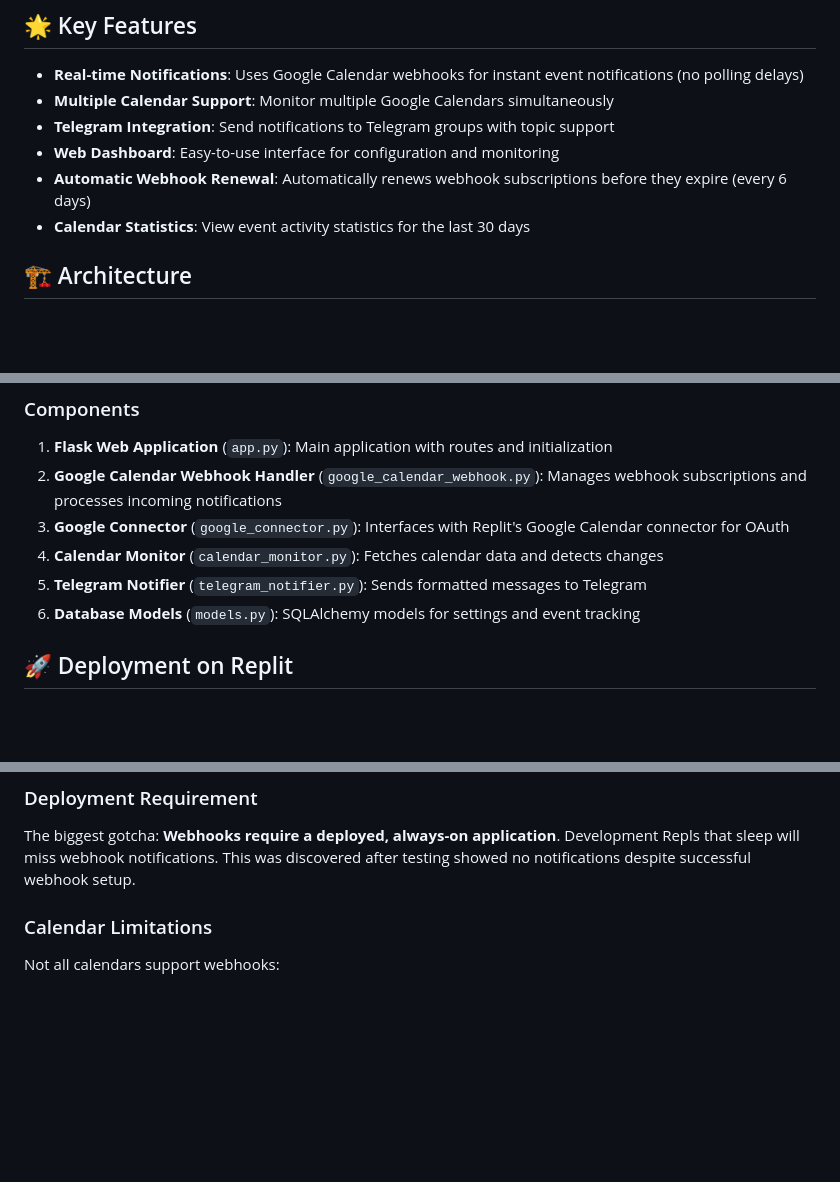
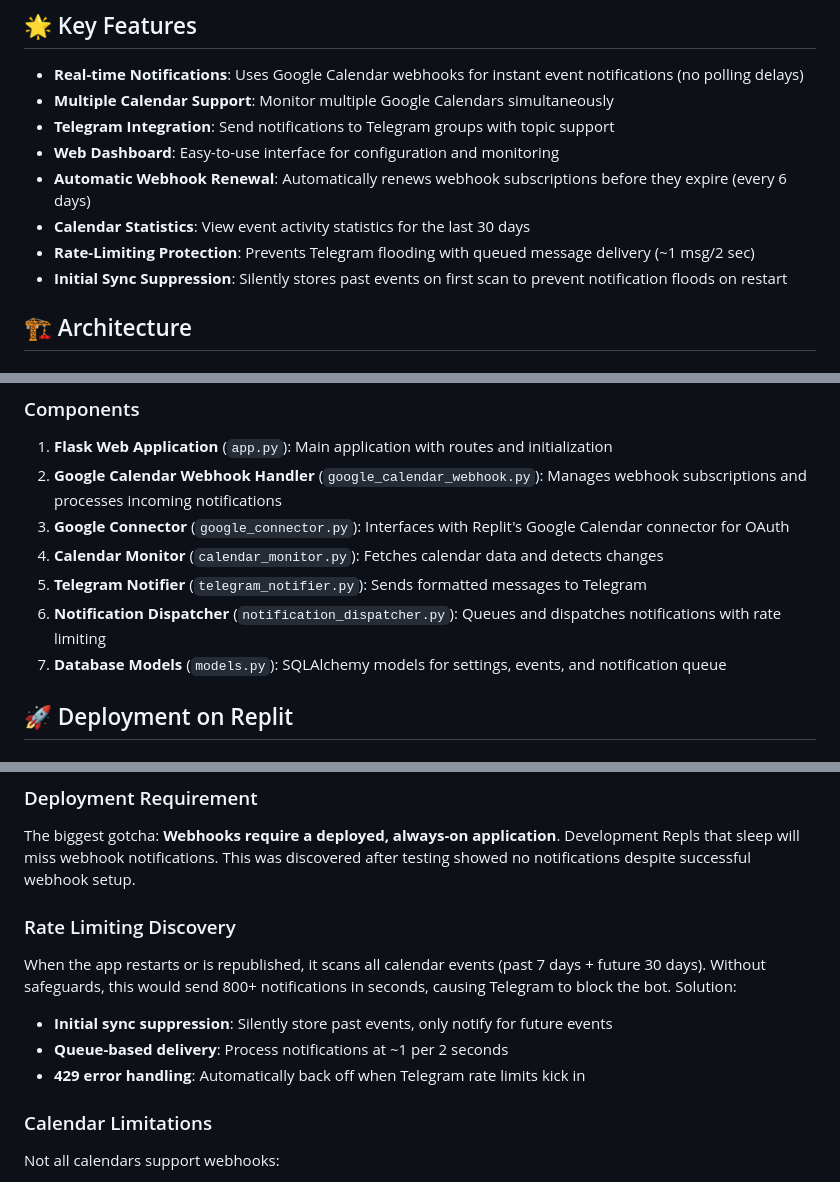
Before and after one commit to arkhivar/tgCalendarSync, a Markdown page: README.md, 3 parts joined by grey strips. Rendered like a GitHub page; blank space fills up the shorter version.

```diff
--- a/README.md
+++ b/README.md
@@ -11,6 +11,8 @@ A Flask-based web application that monitors Google Calendar events and sends ins
 - **Web Dashboard**: Easy-to-use interface for configuration and monitoring
 - **Automatic Webhook Renewal**: Automatically renews webhook subscriptions before they expire (every 6 days)
 - **Calendar Statistics**: View event activity statistics for the last 30 days
+- **Rate-Limiting Protection**: Prevents Telegram flooding with queued message delivery (~1 msg/2 sec)
+- **Initial Sync Suppression**: Silently stores past events on first scan to prevent notification floods on restart
 
 ## 🏗️ Architecture
 
@@ -26,7 +28,8 @@ This application uses **Google Calendar's push notifications API** rather than p
 3. **Google Connector** (`google_connector.py`): Interfaces with Replit's Google Calendar connector for OAuth
 4. **Calendar Monitor** (`calendar_monitor.py`): Fetches calendar data and detects changes
 5. **Telegram Notifier** (`telegram_notifier.py`): Sends formatted messages to Telegram
-6. **Database Models** (`models.py`): SQLAlchemy models for settings and event tracking
+6. **Notification Dispatcher** (`notification_dispatcher.py`): Queues and dispatches notifications with rate limiting
+7. **Database Models** (`models.py`): SQLAlchemy models for settings, events, and notification queue
 
 ## 🚀 Deployment on Replit
 
@@ -188,6 +226,12 @@ Initially, the system used polling (checking every 5 minutes). We switched to we
 
 ### Deployment Requirement
 The biggest gotcha: **Webhooks require a deployed, always-on application**. Development Repls that sleep will miss webhook notifications. This was discovered after testing showed no notifications despite successful webhook setup.
+
+### Rate Limiting Discovery
+When the app restarts or is republished, it scans all calendar events (past 7 days + future 30 days). Without safeguards, this would send 800+ notifications in seconds, causing Telegram to block the bot. Solution:
+- **Initial sync suppression**: Silently store past events, only notify for future events
+- **Queue-based delivery**: Process notifications at ~1 per 2 seconds
+- **429 error handling**: Automatically back off when Telegram rate limits kick in
 
 ### Calendar Limitations
 Not all calendars support webhooks:
```
Also changed, not shown: other parts of README.md (+38 -3 lines), replit.md (+31 -4 lines).
